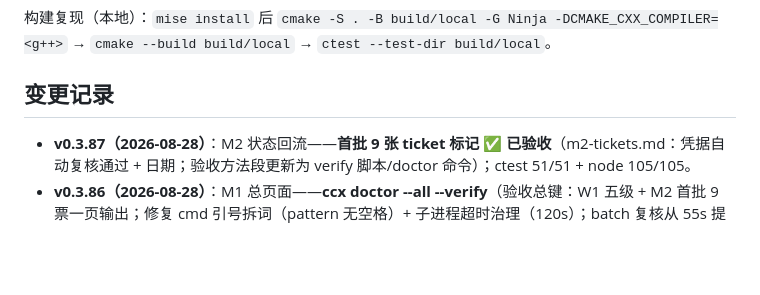
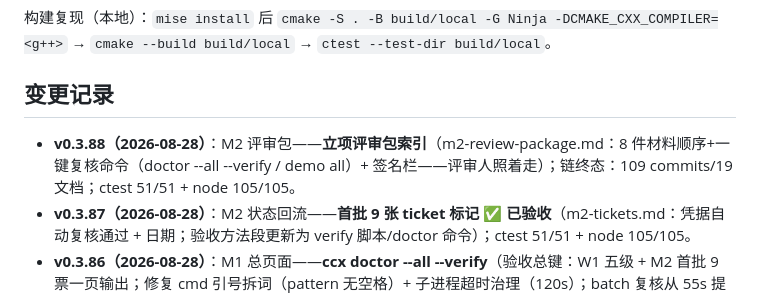
Before and after one commit to leviseek/ccx, a Markdown page: README.md, the part around the change. GitHub-like rendering; blank space fills up the shorter version.

Commit message:
M2 评审包: 立项评审包索引（8 材料+一键复核+签名栏）

```diff
--- a/README.md
+++ b/README.md
@@ -139,6 +139,7 @@
 
 ## 变更记录
 
+- **v0.3.88（2026-08-28）**：M2 评审包——**立项评审包索引**（m2-review-package.md：8 件材料顺序+一键复核命令（doctor --all --verify / demo all）+ 签名栏——评审人照着走）；链终态：109 commits/19 文档；ctest 51/51 + node 105/105。
 - **v0.3.87（2026-08-28）**：M2 状态回流——**首批 9 张 ticket 标记 ✅ 已验收**（m2-tickets.md：凭据自动复核通过 + 日期；验收方法段更新为 verify 脚本/doctor 命令）；ctest 51/51 + node 105/105。
 - **v0.3.86（2026-08-28）**：M1 总页面——**ccx doctor --all --verify**（验收总键：W1 五级 + M2 首批 9 票一页输出；修复 cmd 引号拆词（pattern 无空格）+ 子进程超时治理（120s）；batch 复核从 55s 提速到 13s）；ctest 51/51 + node 105/105。
 - **v0.3.85（2026-08-28）**：M2 验收走查——**首批 9 张 ticket 自动化验收**（ci/verify_m2_batch1.mjs：逐张执行凭据（node/ctest 双形态）→ JSON 表；T-W2-1 静态源码 grep 规避 node24 管道二进制 TAP；9/9 全过 ≈55s）；ctest 51/51 + node 104/104。
```
Also changed, not shown: docs/working/m2-review-package.md (added, +31 -0 lines).
